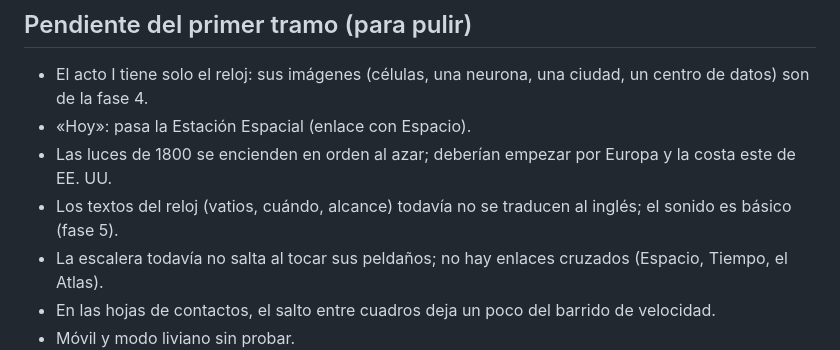
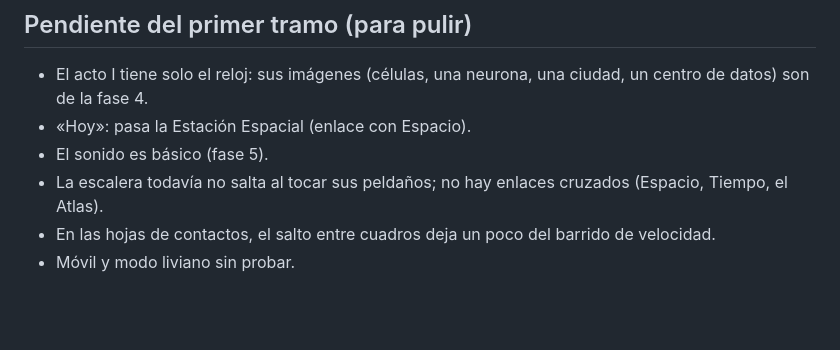
Before and after one commit to drayzu/Destino, a Markdown page: ESTADO.md, the part around the change. Rendered like a GitHub page; blank space fills up the shorter version.

Commit message:
docs: drop two pending items that phase 1 already solved

```diff
--- a/ESTADO.md
+++ b/ESTADO.md
@@ -54,8 +54,7 @@
 ## Pendiente del primer tramo (para pulir)
 - El acto I tiene solo el reloj: sus imágenes (células, una neurona, una ciudad, un centro de datos) son de la fase 4.
 - «Hoy»: pasa la Estación Espacial (enlace con Espacio).
-- Las luces de 1800 se encienden en orden al azar; deberían empezar por Europa y la costa este de EE. UU.
-- Los textos del reloj (vatios, cuándo, alcance) todavía no se traducen al inglés; el sonido es básico (fase 5).
+- El sonido es básico (fase 5).
 - La escalera todavía no salta al tocar sus peldaños; no hay enlaces cruzados (Espacio, Tiempo, el Atlas).
 - En las hojas de contactos, el salto entre cuadros deja un poco del barrido de velocidad.
 - Móvil y modo liviano sin probar.
```
